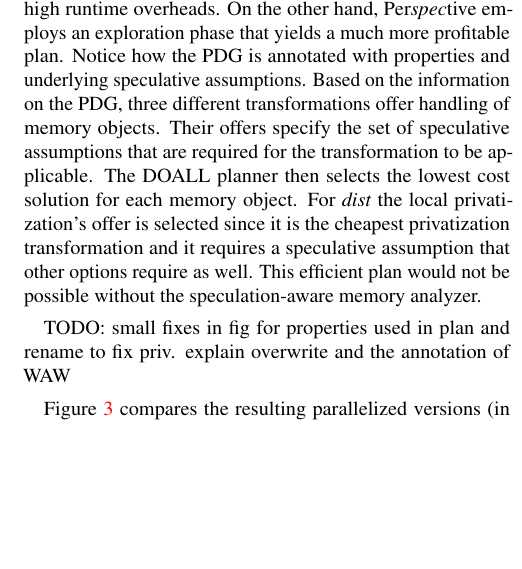
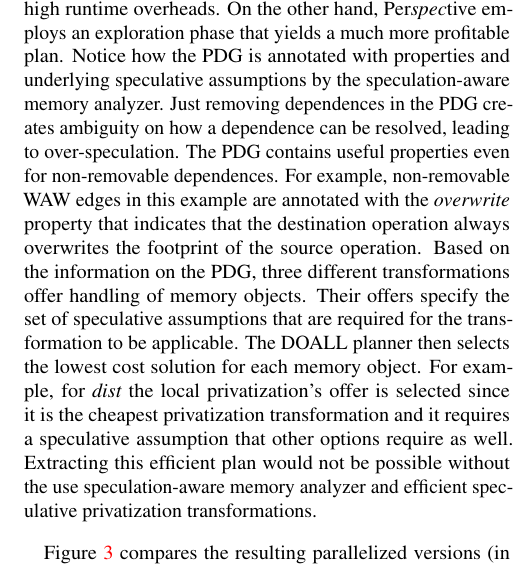
Before and after one commit to PrincetonUniversity/cpf, a LaTeX document (doc/paper.tex, which reads doc/contributions.tex): part of one column of page 6 of 12, cut so that both start at the same text, the shorter picture padded with empty space. Compiled offline with pdfLaTeX; a LaTeX package or settings file that is missing is left out.

Commit message:
Complete todo in motivational example description

```diff
--- a/doc/contributions.tex
+++ b/doc/contributions.tex
@@ -509,7 +509,14 @@ On the other hand, \name employs an exploration phase that yields a
 much more profitable plan.
 %The PDG is annotated by the speculation-aware memory
 Notice how the PDG is annotated with properties and underlying
-speculative assumptions.
+speculative assumptions by the speculation-aware memory analyzer.
+%
+Just removing dependences in the PDG creates ambiguity on how a
+dependence can be resolved, leading to over-speculation. The PDG
+contains useful properties even for non-removable dependences. For
+example, non-removable WAW edges in this example are annotated with
+the \textit{overwrite} property that indicates that the destination
+operation always overwrites the footprint of the source operation.
 %
 Based on the information on the PDG, three different transformations
 offer handling of memory objects. Their offers specify the set of
@@ -523,12 +530,14 @@ applicable.
 %transformations.
 %
 The DOALL planner then selects the lowest cost solution for each
-memory object. For \textit{dist} the local privatization's offer is
-selected since it is the cheapest privatization transformation and it
-requires a speculative assumption that other options require as well.
+memory object. For example, for \textit{dist} the local
+privatization's offer is selected since it is the cheapest
+privatization transformation and it requires a speculative assumption
+that other options require as well.
 %
-This efficient plan would not be possible without the
-speculation-aware memory analyzer.
+Extracting this efficient plan would not be possible without the use
+speculation-aware memory analyzer and efficient speculative
+privatization transformations.
 
 %Notice that speculation-aware memory analyzer allows removal of the
 %RAW dependence between instruction 13 and 37 with a combination of
@@ -536,10 +545,6 @@ speculation-aware memory analyzer.
 %usage of memory speculation in prior.
 %not only in Privateer but in any other automatic parallelization
 %speculative system.
-
-
-TODO: small fixes in fig for properties used in plan and rename to fix
-priv. explain overwrite and the annotation of WAW
 
 
 %Whilst the private property is enough for DOALL
```
